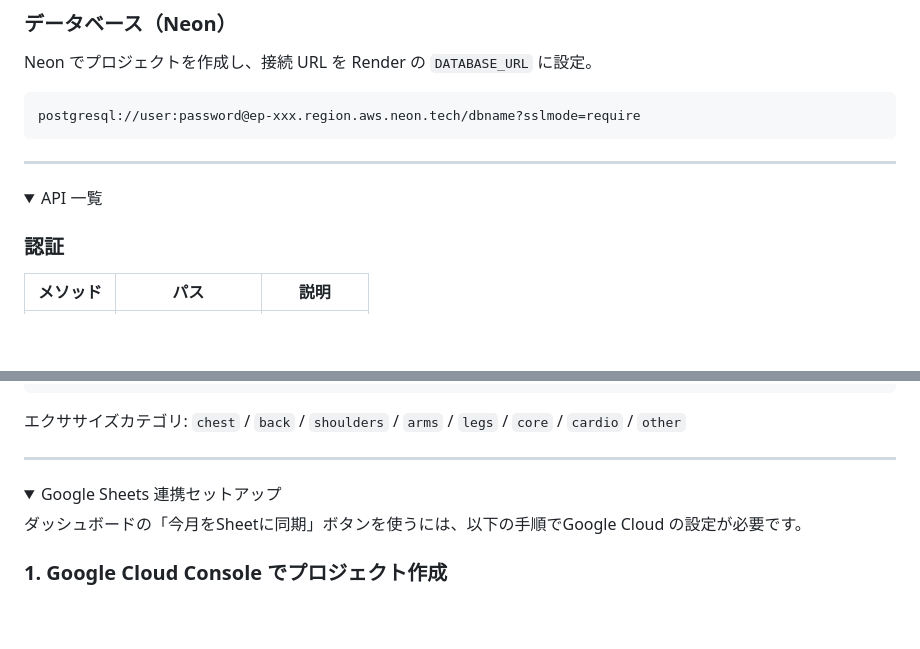
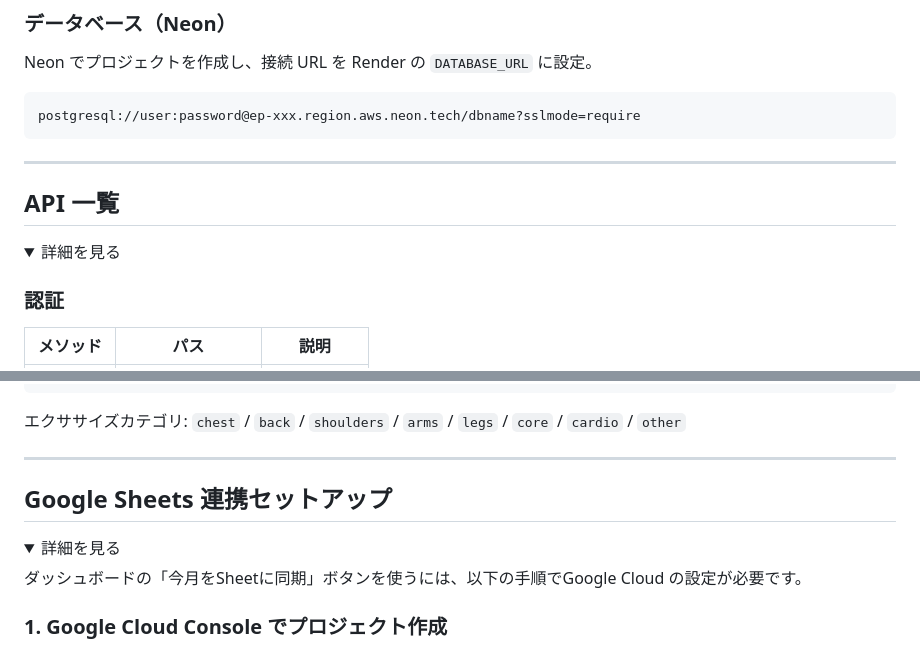
Before and after one commit to tiwakawa/muscle-tracker, a Markdown page: README.md, 2 parts joined by grey strips. Rendered like a GitHub page; folded sections open; blank space fills up the shorter version.

Commit message:
docs: keep section headings visible, wrap only content in details
Co-Authored-By: Claude Sonnet 4.6 <noreply@anthropic.com>

```diff
--- a/README.md
+++ b/README.md
@@ -199,8 +199,10 @@ postgresql://user:password@ep-xxx.region.aws.neon.tech/dbname?sslmode=require
 
 ---
 
+## API 一覧
+
 <details>
-<summary>API 一覧</summary>
+<summary>詳細を見る</summary>
 
 ### 認証
 
@@ -335,8 +337,10 @@ user_settings      user_id(unique), system_prompt, ...
 
 ---
 
+## Google Sheets 連携セットアップ
+
 <details>
-<summary>Google Sheets 連携セットアップ</summary>
+<summary>詳細を見る</summary>
 
 ダッシュボードの「今月をSheetに同期」ボタンを使うには、以下の手順でGoogle Cloud の設定が必要です。
 
```
